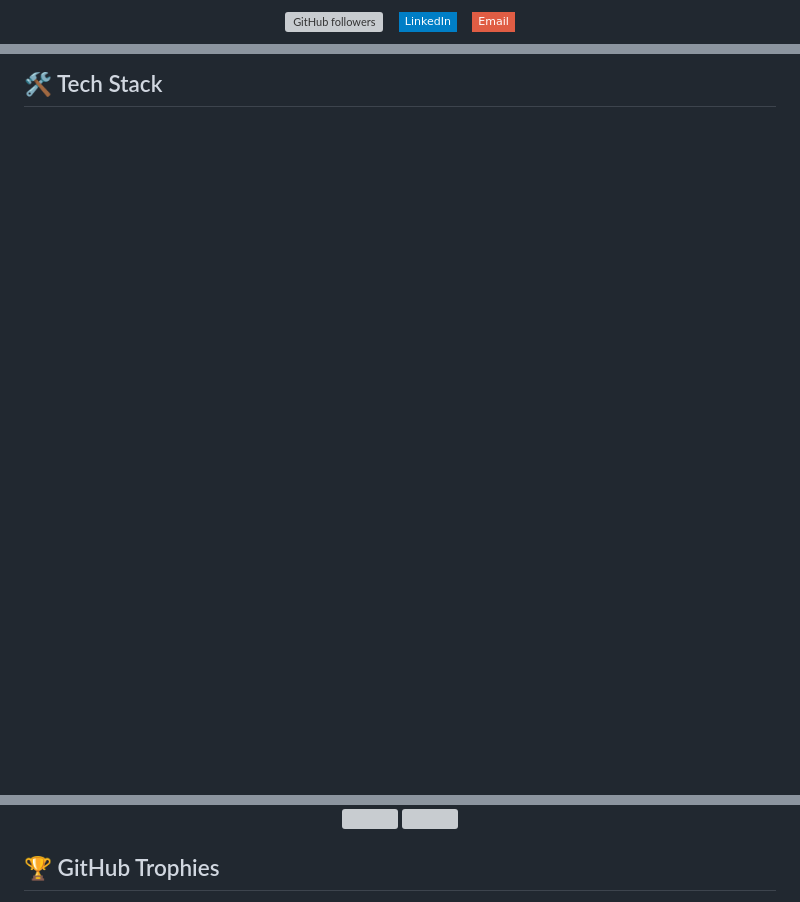
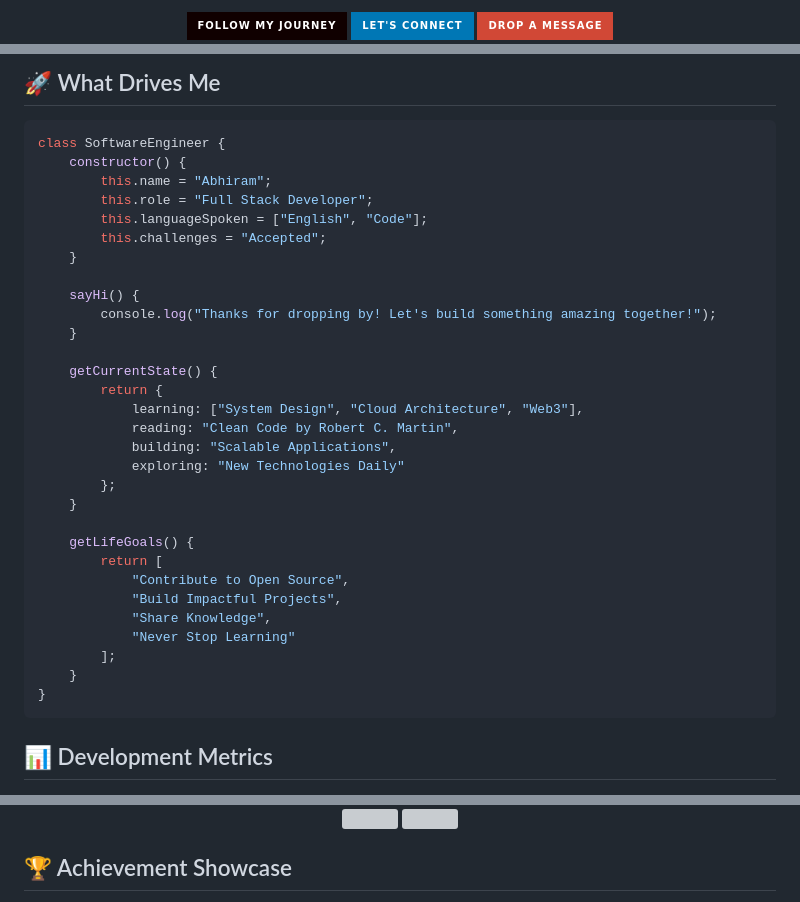
Before and after one commit to abhi963007/abhi963007, a Markdown page: Readme.md, 3 parts joined by grey strips. Rendered like a GitHub page; folded sections open; badges without logos; blank space fills up the shorter version; grey boxes are pictures that could not be loaded.

````diff
--- a/Readme.md
+++ b/Readme.md
@@ -8,13 +15,13 @@
 
 <div align="center">
-  <a href="https://github.com/abhi963007" target="_blank">
-    <img alt="GitHub followers" src="https://img.shields.io/github/followers/abhi963007?label=Follow&style=social">
-  </a>&nbsp;&nbsp;
-  <a href="https://www.linkedin.com" target="_blank">
-    <img src="https://img.shields.io/badge/-LinkedIn-blue?style=flat-square&logo=Linkedin&logoColor=white" alt="LinkedIn">
-  </a>&nbsp;&nbsp;
+  <a href="https://github.com/abhi963007">
+    <img src="https://img.shields.io/badge/Follow_My_Journey-100000?style=for-the-badge&logo=github&logoColor=white" />
+  </a>
+  <a href="https://www.linkedin.com">
+    <img src="https://img.shields.io/badge/Let's_Connect-0077B5?style=for-the-badge&logo=linkedin&logoColor=white" />
+  </a>
   <a href="mailto:abhiramak963@gmail.com">
-    <img src="https://img.shields.io/badge/-Email-red?style=flat-square&logo=Gmail&logoColor=white" alt="Email">
+    <img src="https://img.shields.io/badge/Drop_a_Message-D14836?style=for-the-badge&logo=gmail&logoColor=white" />
   </a>
 </div>
 
@@ -47,5 +62,46 @@ const abhiram = {
 ```
 
-## 🛠️ Tech Stack
+</div>
+</details>
+
+<details>
+<summary><h2>🚀 What Drives Me</h2></summary>
+
+```javascript
+class SoftwareEngineer {
+    constructor() {
+        this.name = "Abhiram";
+        this.role = "Full Stack Developer";
+        this.languageSpoken = ["English", "Code"];
+        this.challenges = "Accepted";
+    }
+
+    sayHi() {
+        console.log("Thanks for dropping by! Let's build something amazing together!");
+    }
+
+    getCurrentState() {
+        return {
+            learning: ["System Design", "Cloud Architecture", "Web3"],
+            reading: "Clean Code by Robert C. Martin",
+            building: "Scalable Applications",
+            exploring: "New Technologies Daily"
+        };
+    }
+
+    getLifeGoals() {
+        return [
+            "Contribute to Open Source",
+            "Build Impactful Projects",
+            "Share Knowledge",
+            "Never Stop Learning"
+        ];
+    }
+}
+```
+
+</details>
+
+<h2>📊 Development Metrics</h2>
 
 <div align="center">
@@ -74,5 +114,5 @@ const abhiram = {
 </div>
 
-## 🏆 GitHub Trophies
+<h2>🏆 Achievement Showcase</h2>
 
 <div align="center">
````
Also changed, not shown: other parts of Readme.md (+63 -64 lines).
